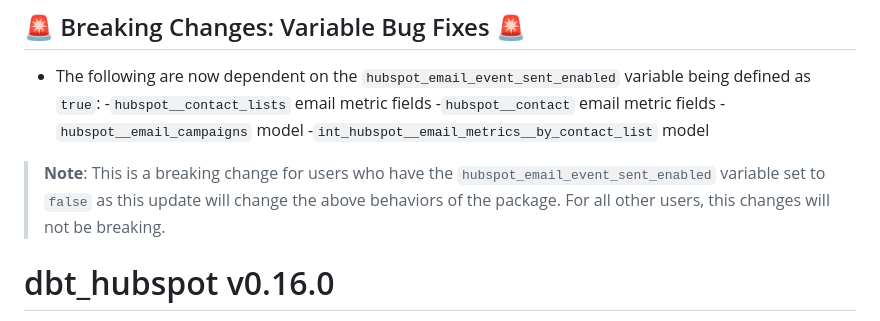
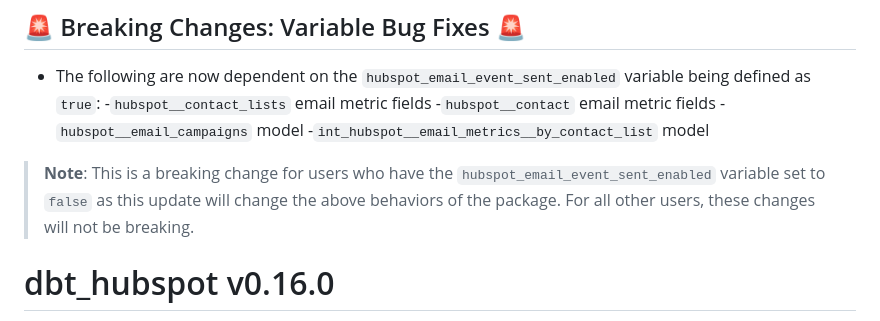
Before and after one commit to fivetran/dbt_hubspot, a Markdown page: CHANGELOG.md, the part around the change. Rendered like a GitHub page.

Commit message:
Update CHANGELOG.md
Co-authored-by: fivetran-catfritz <111930712+fivetran-catfritz@users.noreply.github.com>

```diff
--- a/CHANGELOG.md
+++ b/CHANGELOG.md
@@ -7,7 +7,7 @@
   -`hubspot__contact` email metric fields
   -`hubspot__email_campaigns` model
   -`int_hubspot__email_metrics__by_contact_list` model
-> **Note**: This is a breaking change for users who have the `hubspot_email_event_sent_enabled` variable set to `false` as this update will change the above behaviors of the package. For all other users, this changes will not be breaking.
+> **Note**: This is a breaking change for users who have the `hubspot_email_event_sent_enabled` variable set to `false` as this update will change the above behaviors of the package. For all other users, these changes will not be breaking.
 
 # dbt_hubspot v0.16.0
 [PR #135](https://github.com/fivetran/dbt_hubspot/pull/135) includes the following updates:
```
